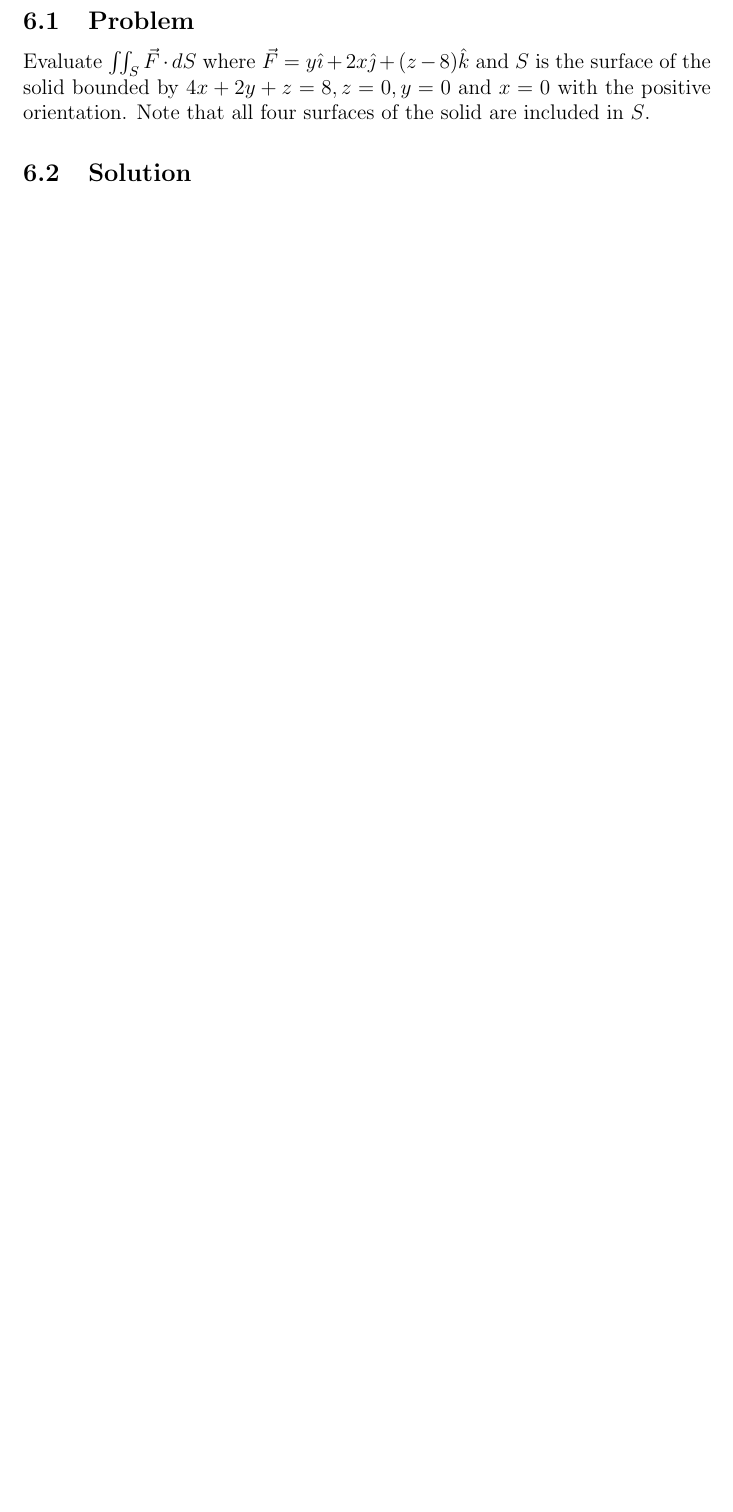
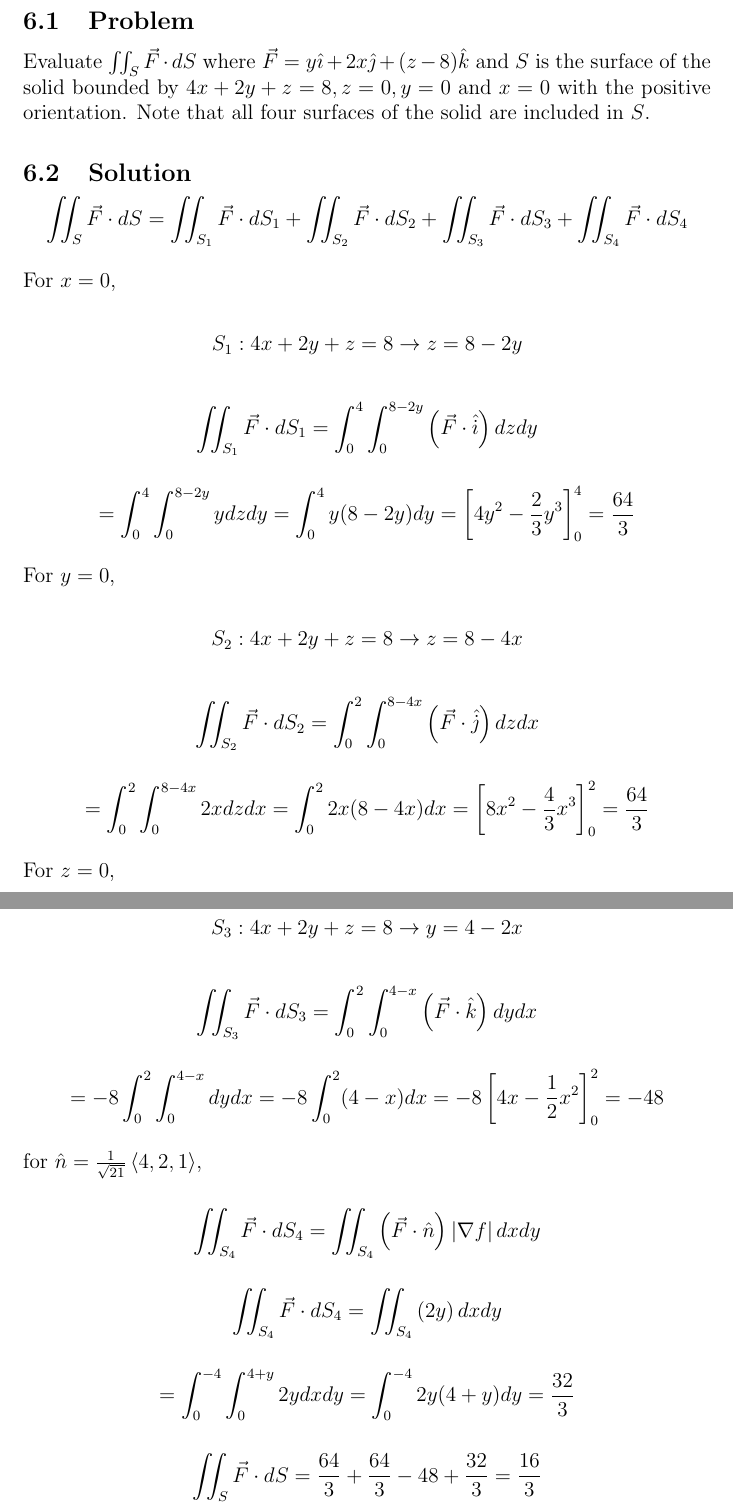
Before and after one commit to mhdeeb/peu-218-latex, a LaTeX document (A2/PEU-218_A2_201900052_Mohamed-Hussien-El-Deeb.tex): part of page 9 of 10 before the commit and two parts of pages 9 and 10 of 11 after it, the two joined at a grey line, cut so that both start at the same text, the shorter picture padded with empty space. Compiled offline with pdfLaTeX.

Commit message:
Finish A2

```diff
--- a/A2/PEU-218_A2_201900052_Mohamed-Hussien-El-Deeb.tex
+++ b/A2/PEU-218_A2_201900052_Mohamed-Hussien-El-Deeb.tex
@@ -320,7 +320,85 @@ Note that all four surfaces of the solid are included in \(S\).
 
 \subsection{Solution}
 
+\[
+    \iint_S \vec{F} \cdot d S
+    = \iint_{S_1} \vec{F} \cdot d S_1
+    + \iint_{S_2} \vec{F} \cdot d S_2
+    + \iint_{S_3} \vec{F} \cdot d S_3
+    + \iint_{S_4} \vec{F} \cdot d S_4
+\]
 
+For \(x = 0\),
+
+\[
+    S_1: 4x + 2y + z = 8 \rightarrow z = 8 - 2y
+\]
+
+\[
+    \iint_{S_1} \vec{F} \cdot d S_1 = \int_{0}^{4} \int_{0}^{8-2y} \left( \vec{F} \cdot \hat{\dot{\imath}} \right) dz dy
+\]
+
+\[
+    = \int_{0}^{4} \int_{0}^{8-2y} y dz dy
+    = \int_{0}^{4} y(8-2y) dy
+    = \left\lbrack 4y^2 - \frac{2}{3}y^3 \right\rbrack_{0}^{4}
+    = \frac{64}{3}
+\]
+
+For \(y = 0\),
+
+\[
+    S_2: 4x + 2y + z = 8 \rightarrow z = 8 - 4x
+\]
+
+\[
+    \iint_{S_2} \vec{F} \cdot d S_2 = \int_{0}^{2} \int_{0}^{8-4x} \left( \vec{F} \cdot \hat{\dot{\jmath}} \right) dz dx
+\]
+
+\[
+    = \int_{0}^{2} \int_{0}^{8-4x} 2x dz dx
+    = \int_{0}^{2} 2x(8-4x) dx
+    = \left\lbrack 8x^2 - \frac{4}{3}x^3 \right\rbrack_{0}^{2}
+    = \frac{64}{3}
+\]
+
+For \(z = 0\),
+
+\[
+    S_3: 4x + 2y + z = 8 \rightarrow y = 4 - 2x
+\]
+
+\[
+    \iint_{S_3} \vec{F} \cdot d S_3 = \int_{0}^{2} \int_{0}^{4-x} \left( \vec{F} \cdot \hat{k} \right) dy dx
+\]
+
+\[
+    = -8 \int_{0}^{2} \int_{0}^{4-x} dy dx
+    = -8 \int_{0}^{2} (4-x) dx
+    = -8 \left\lbrack 4x - \frac{1}{2}x^2 \right\rbrack_{0}^{2}
+    = -48
+\]
+
+for \(\hat{n} = \frac{1}{\sqrt{21}} \left\langle 4, 2, 1\right\rangle \),
+
+\[
+    \iint_{S_4} \vec{F} \cdot d S_4 = \iint_{S_4} \left( \vec{F} \cdot \hat{n} \right) \left\vert \nabla f \right\vert dx dy
+\]
+
+\[
+    \iint_{S_4} \vec{F} \cdot d S_4 = \iint_{S_4} \left( 2 y \right) dx dy
+\]
+
+\[
+    = \int_{0}^{-4} \int_{0}^{4 + y} 2y dx dy
+    = \int_{0}^{-4} 2y(4 + y) dy
+    = \frac{32}{3}
+\]
+
+\[
+    \iint_S \vec{F} \cdot d S = \frac{64}{3} + \frac{64}{3} - 48 + \frac{32}{3}
+    = \frac{16}{3}
+\]
 
 \newpage
 \bibliographystyle{plain}
```
Also changed, not shown: PDF/PEU-218_A2_201900052_Mohamed-Hussien-El-Deeb.pdf (added).
